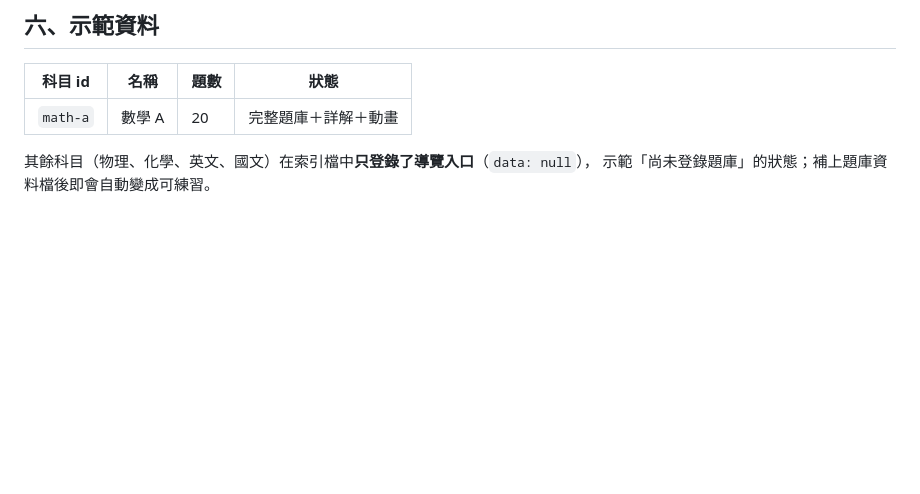
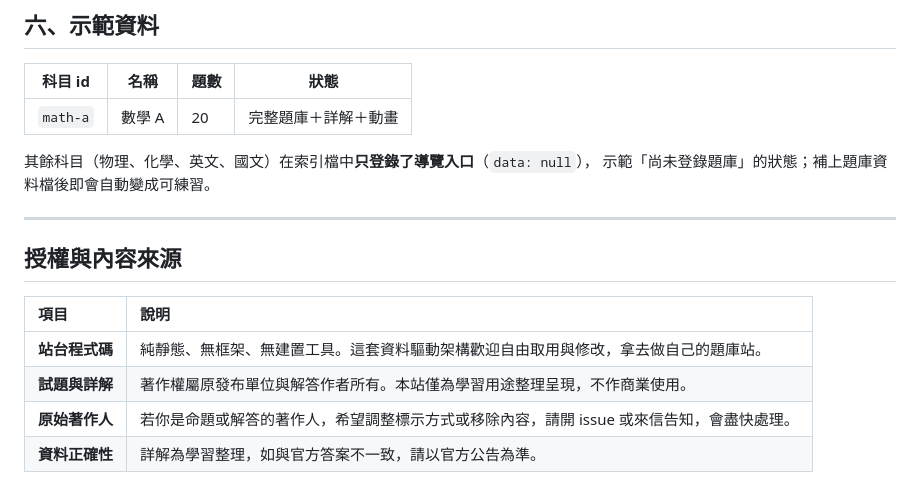
Before and after one commit to TeWei02/Exam-Study-Site, a Markdown page: README.md, the part around the change. Drawn GitHub-style; blank space fills up the shorter version.

Commit message:
docs: 補上授權與內容來源聲明

```diff
--- a/README.md
+++ b/README.md
@@ -163,3 +163,14 @@ cp -r exam-site/* <你的-repo>/
 
 其餘科目（物理、化學、英文、國文）在索引檔中**只登錄了導覽入口**（`data: null`），
 示範「尚未登錄題庫」的狀態；補上題庫資料檔後即會自動變成可練習。
+
+---
+
+## 授權與內容來源
+
+| 項目 | 說明 |
+| :--- | :--- |
+| **站台程式碼** | 純靜態、無框架、無建置工具。這套資料驅動架構歡迎自由取用與修改，拿去做自己的題庫站。 |
+| **試題與詳解** | 著作權屬原發布單位與解答作者所有。本站僅為學習用途整理呈現，不作商業使用。 |
+| **原始著作人** | 若你是命題或解答的著作人，希望調整標示方式或移除內容，請開 issue 或來信告知，會盡快處理。 |
+| **資料正確性** | 詳解為學習整理，如與官方答案不一致，請以官方公告為準。 |
```
